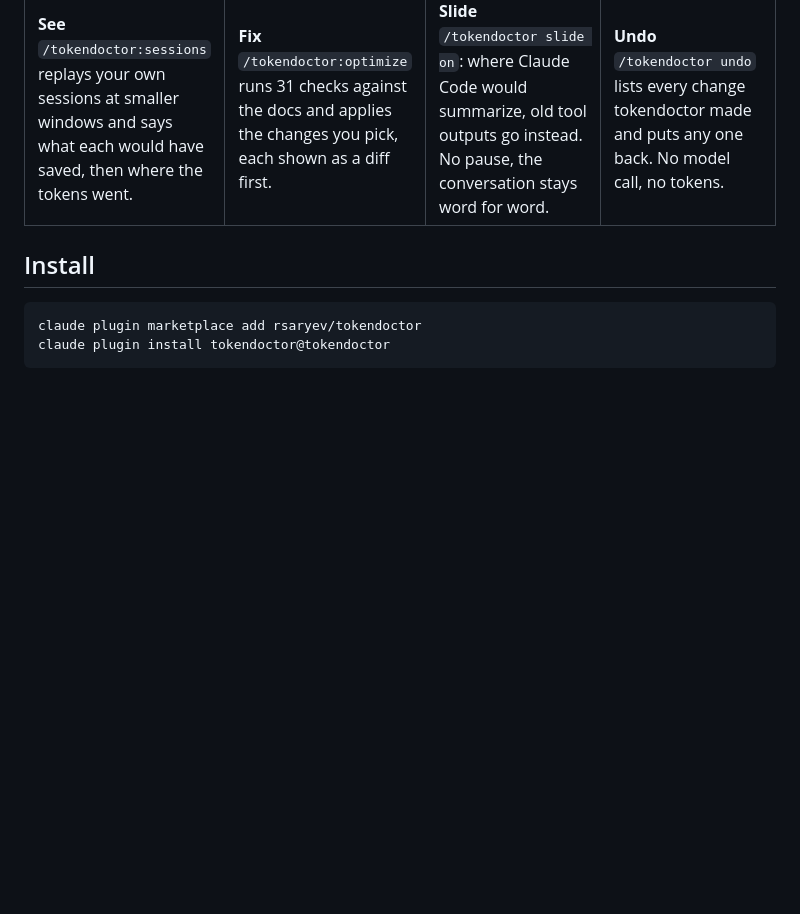
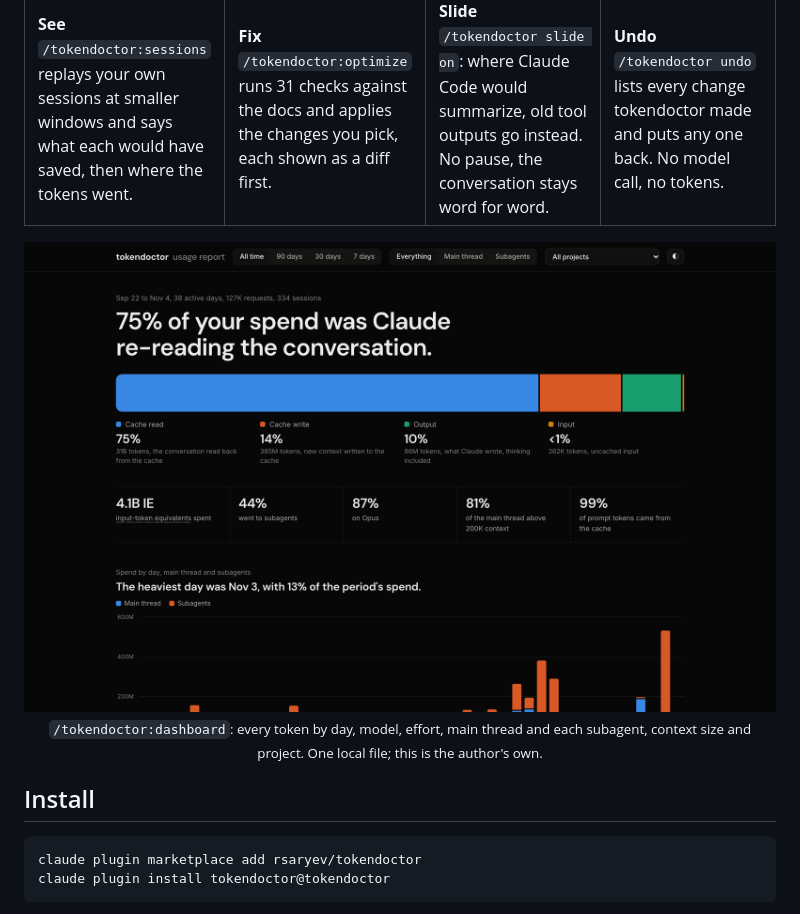
Before and after one commit to rsaryev/tokendoctor, a Markdown page: README.md, the part around the change. GitHub-like rendering; pictures changed too: docs/dashboard.png (added); blank space fills up the shorter version.

Commit message:
release 0.5.0: the dashboard in the README and on the landing, polished; shares of the whole view, model names, IE explained

```diff
--- a/README.md
+++ b/README.md
@@ -55,6 +55,11 @@ your own sessions at smaller windows before anything changes.
     </td>
   </tr>
 </table>
+
+<p align="center">
+  <img src="docs/dashboard.png" alt="The author's tokendoctor dashboard: 75% of the spend was Claude re-reading the conversation" width="880"><br>
+  <sub><code>/tokendoctor:dashboard</code>: every token by day, model, effort, main thread and each subagent, context size and project. One local file; this is the author's own.</sub>
+</p>
 
 ## Install
 
```
Also changed, not shown: CHANGELOG.md (+3 -1 lines), 8 other files.
